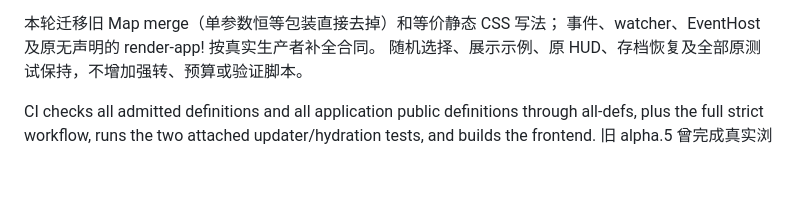
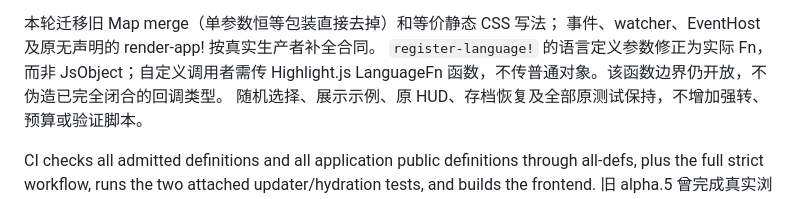
Before and after one commit to clojure-china/clojure-script.org, a Markdown page: README.md, the part around the change. Rendered like a GitHub page; blank space fills up the shorter version.

Commit message:
说明高亮语言参数的真实函数合同

```diff
--- a/README.md
+++ b/README.md
@@ -39,6 +39,8 @@ when restored. Startup still chooses a random showcase, as before.
 
 本轮迁移旧 Map merge（单参数恒等包装直接去掉）和等价静态 CSS 写法；
 事件、watcher、EventHost 及原无声明的 render-app! 按真实生产者补全合同。
+`register-language!` 的语言定义参数修正为实际 Fn，而非 JsObject；自定义调用者需传
+Highlight.js LanguageFn 函数，不传普通对象。该函数边界仍开放，不伪造已完全闭合的回调类型。
 随机选择、展示示例、原 HUD、存档恢复及全部原测试保持，不增加强转、预算或验证脚本。
 
 CI checks all admitted definitions and all application public definitions through all-defs, plus the full strict workflow,
```
